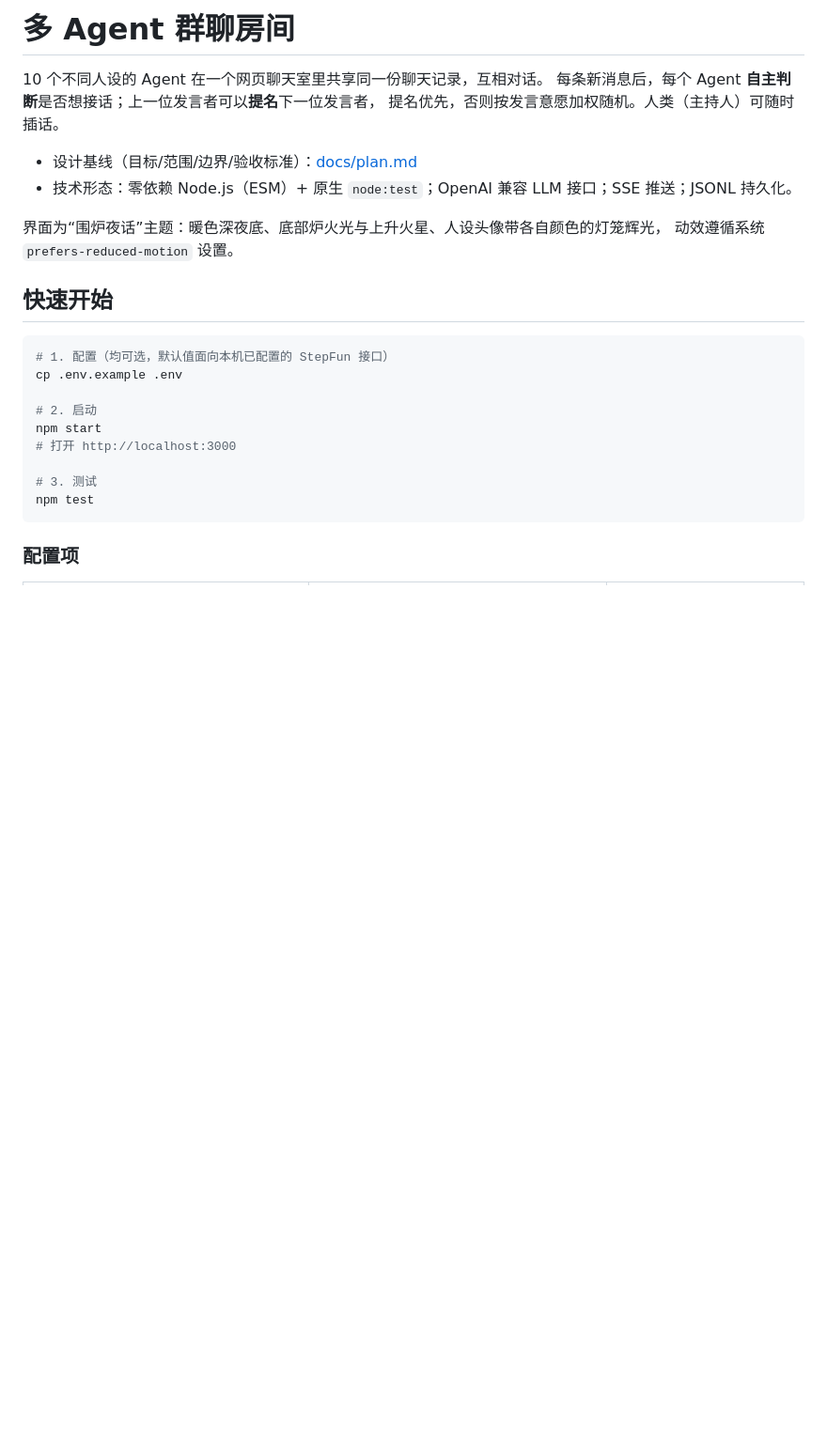
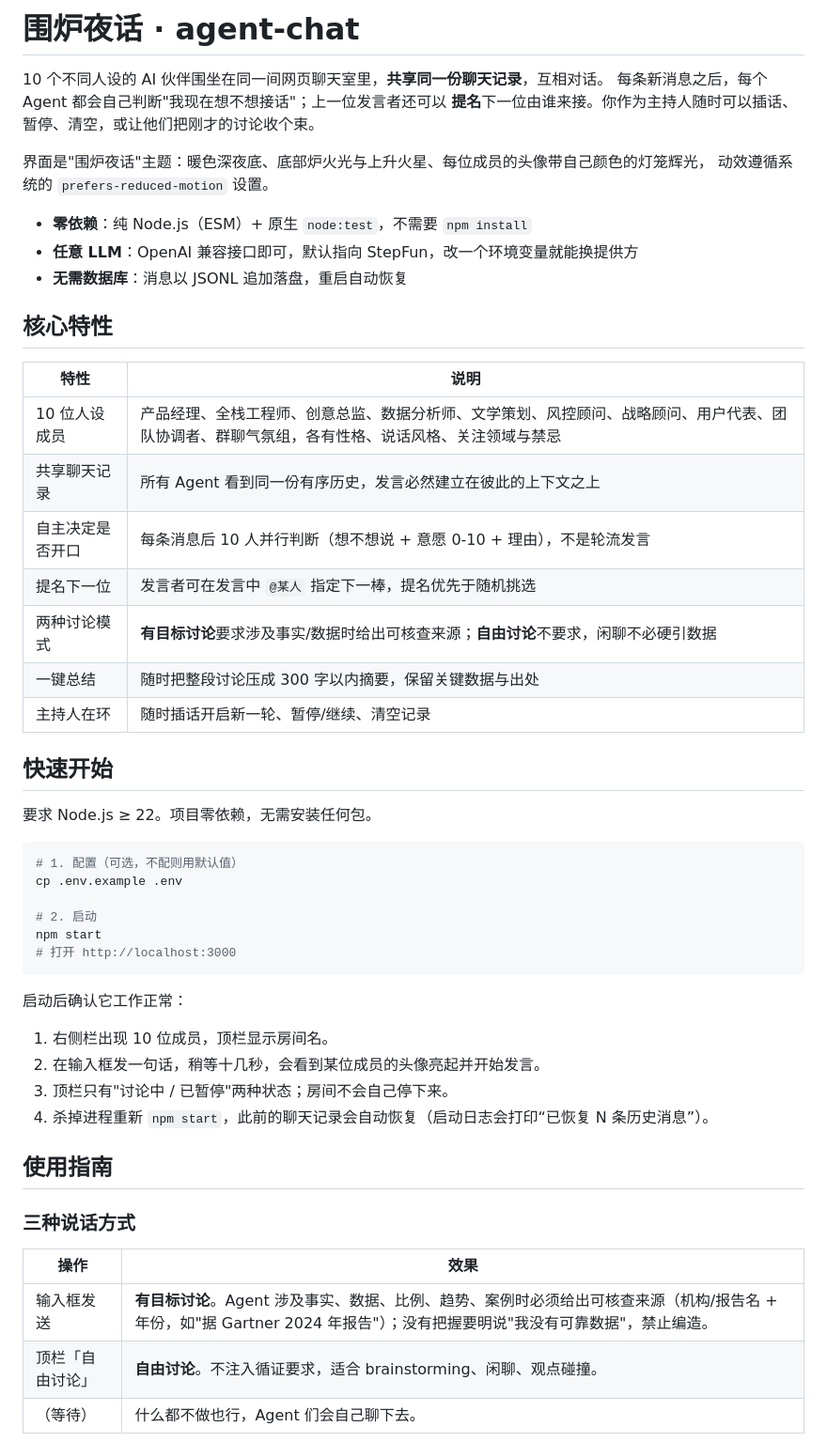
Before and after one commit to yangzhao917/agent-chat, a Markdown page: README.md, the part around one of its changes. Shown at 94% size. Drawn GitHub-style; blank space fills up the shorter version.

````diff
--- a/README.md
+++ b/README.md
@@ -1,27 +1,55 @@
-# 多 Agent 群聊房间
+# 围炉夜话 · agent-chat
 
-10 个不同人设的 Agent 在一个网页聊天室里共享同一份聊天记录，互相对话。
-每条新消息后，每个 Agent **自主判断**是否想接话；上一位发言者可以**提名**下一位发言者，
-提名优先，否则按发言意愿加权随机。人类（主持人）可随时插话。
+10 个不同人设的 AI 伙伴围坐在同一间网页聊天室里，**共享同一份聊天记录**，互相对话。
+每条新消息之后，每个 Agent 都会自己判断"我现在想不想接话"；上一位发言者还可以
+**提名**下一位由谁来接。你作为主持人随时可以插话、暂停、清空，或让他们把刚才的讨论收个束。
 
-- 设计基线（目标/范围/边界/验收标准）：[docs/plan.md](docs/plan.md)
-- 技术形态：零依赖 Node.js（ESM）+ 原生 `node:test`；OpenAI 兼容 LLM 接口；SSE 推送；JSONL 持久化。
+界面是"围炉夜话"主题：暖色深夜底、底部炉火光与上升火星、每位成员的头像带自己颜色的灯笼辉光，
+动效遵循系统的 `prefers-reduced-motion` 设置。
 
-界面为“围炉夜话”主题：暖色深夜底、底部炉火光与上升火星、人设头像带各自颜色的灯笼辉光，
-动效遵循系统 `prefers-reduced-motion` 设置。
+- **零依赖**：纯 Node.js（ESM）+ 原生 `node:test`，不需要 `npm install`
+- **任意 LLM**：OpenAI 兼容接口即可，默认指向 StepFun，改一个环境变量就能换提供方
+- **无需数据库**：消息以 JSONL 追加落盘，重启自动恢复
+
+## 核心特性
+
+| 特性 | 说明 |
+| --- | --- |
+| 10 位人设成员 | 产品经理、全栈工程师、创意总监、数据分析师、文学策划、风控顾问、战略顾问、用户代表、团队协调者、群聊气氛组，各有性格、说话风格、关注领域与禁忌 |
+| 共享聊天记录 | 所有 Agent 看到同一份有序历史，发言必然建立在彼此的上下文之上 |
+| 自主决定是否开口 | 每条消息后 10 人并行判断（想不想说 + 意愿 0-10 + 理由），不是轮流发言 |
+| 提名下一位 | 发言者可在发言中 `@某人` 指定下一棒，提名优先于随机挑选 |
+| 两种讨论模式 | **有目标讨论**要求涉及事实/数据时给出可核查来源；**自由讨论**不要求，闲聊不必硬引数据 |
+| 一键总结 | 随时把整段讨论压成 300 字以内摘要，保留关键数据与出处 |
+| 主持人在环 | 随时插话开启新一轮、暂停/继续、清空记录 |
 
 ## 快速开始
 
+要求 Node.js ≥ 22。项目零依赖，无需安装任何包。
+
 ```bash
-# 1. 配置（均可选，默认值面向本机已配置的 StepFun 接口）
+# 1. 配置（可选，不配则用默认值）
 cp .env.example .env
 
 # 2. 启动
 npm start
 # 打开 http://localhost:3000
-
-# 3. 测试
-npm test
 ```
 
-### 配置项
+启动后确认它工作正常：
+
+1. 右侧栏出现 10 位成员，顶栏显示房间名。
+2. 在输入框发一句话，稍等十几秒，会看到某位成员的头像亮起并开始发言。
+3. 顶栏只有"讨论中 / 已暂停"两种状态；房间不会自己停下来。
+4. 杀掉进程重新 `npm start`，此前的聊天记录会自动恢复（启动日志会打印“已恢复 N 条历史消息”）。
+
+## 使用指南
+
+### 三种说话方式
+
+| 操作 | 效果 |
+| --- | --- |
+| 输入框发送 | **有目标讨论**。Agent 涉及事实、数据、比例、趋势、案例时必须给出可核查来源（机构/报告名 + 年份，如"据 Gartner 2024 年报告"）；没有把握要明说"我没有可靠数据"，禁止编造。 |
+| 顶栏「自由讨论」 | **自由讨论**。不注入循证要求，适合 brainstorming、闲聊、观点碰撞。 |
+| （等待） | 什么都不做也行，Agent 们会自己聊下去。 |
+
````
Also changed, not shown: other parts of README.md (+87 -70 lines), docs/plan.md (+16 -0 lines).
